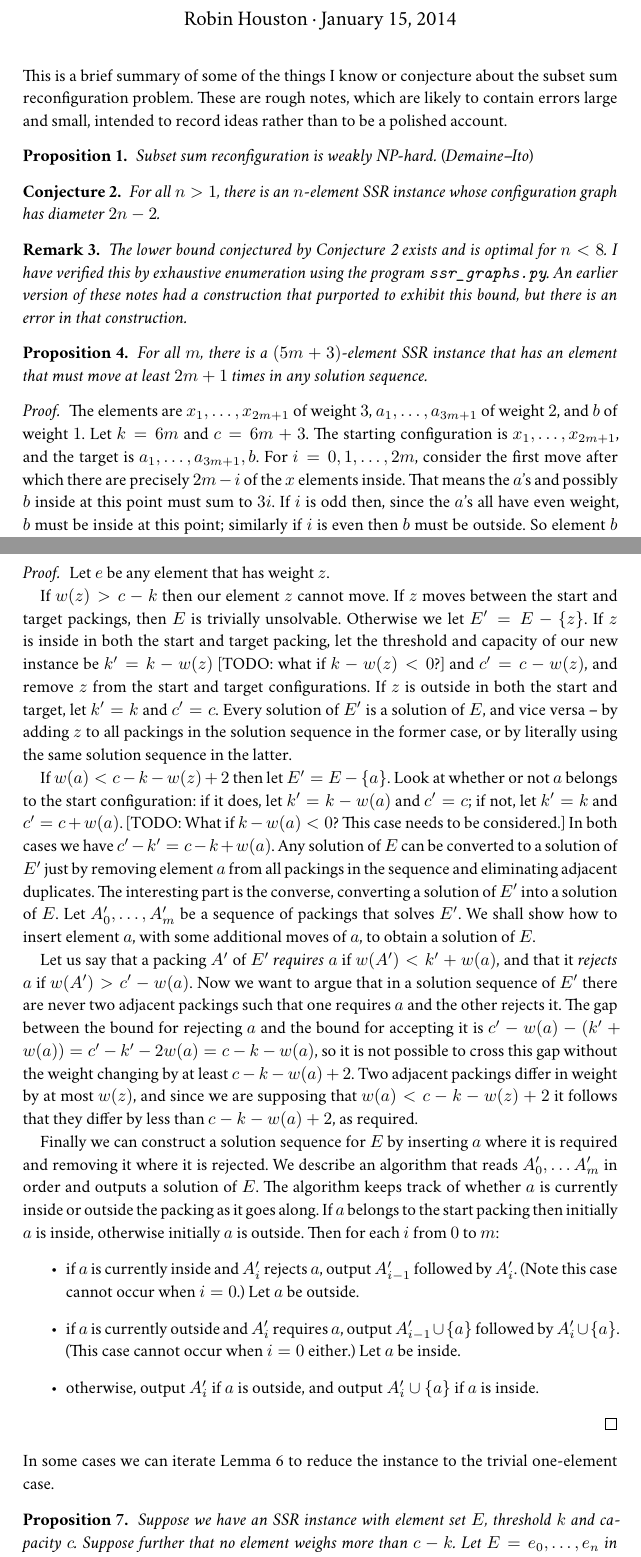
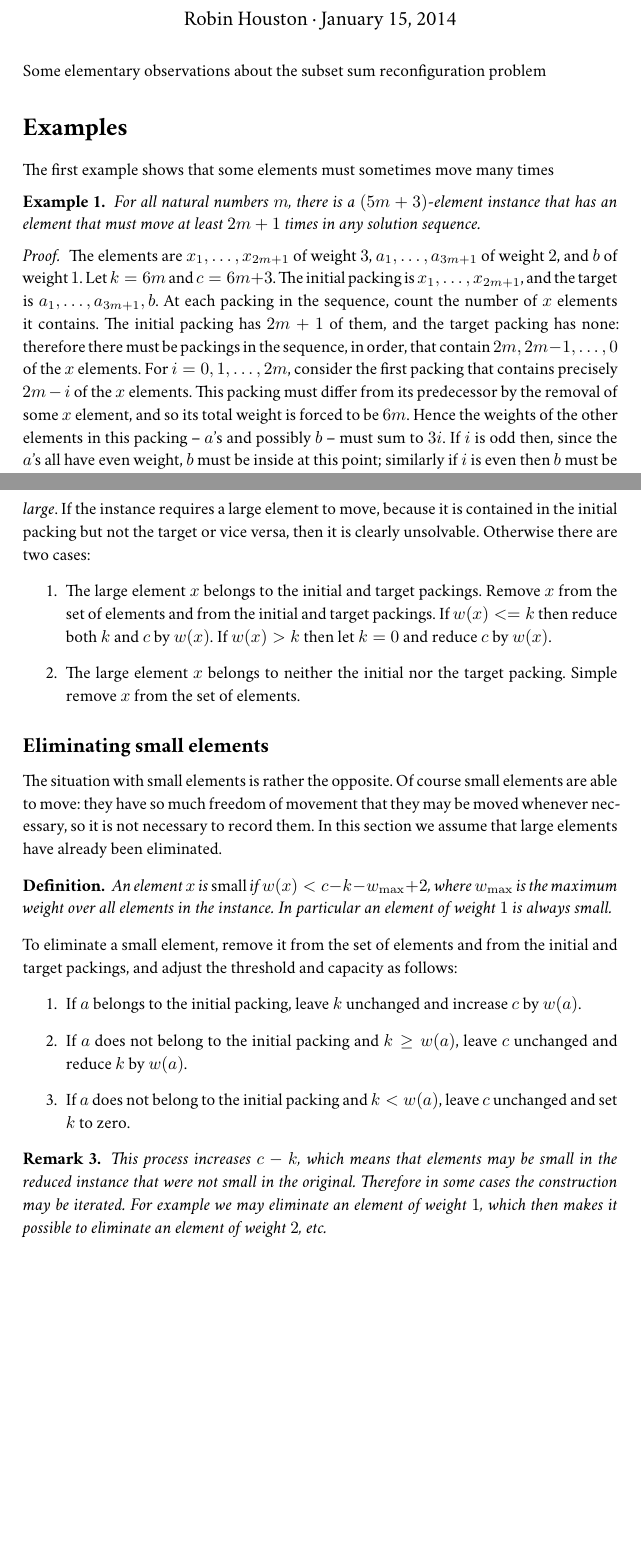
Before and after one commit to robinhouston/mll-proof-equivalence, a LaTeX document (notes/ssr.tex): two parts of pages 1 and 2 of 3 before the commit and two parts of pages 1 and 2 of 2 after it, joined at a grey line, cut so that both start at the same text, the shorter picture padded with empty space. Compiled offline with XeLaTeX; a missing font is replaced by an installed copy or a similar font.

Commit message:
Lots of changes to SSR; so far uncommitted

```diff
--- a/notes/ssr.tex
+++ b/notes/ssr.tex
@@ -6,13 +6,14 @@
 \usepackage{amsthm}
 
 \author{Robin Houston}
-\title{Everything I know about Subset Sum Reconfiguration}
+\title{Notes on Subset Sum Reconfiguration}
 
 \newtheorem{prop}{Proposition}
 \newtheorem{lemma}[prop]{Lemma}
 \newtheorem{conjecture}[prop]{Conjecture}
 \newtheorem{eg}[prop]{Example}
 \newtheorem{rem}[prop]{Remark}
+\newtheorem*{definition}{Definition}
 
 \let\union\cup
 \let\intersection\cap
@@ -21,25 +22,26 @@
 \maketitle
 \linespread{1.1}\selectfont
 
-\noindent This is a brief summary of some of the things I know or conjecture about the subset sum reconfiguration problem. These are rough notes, which are likely to contain errors large and small, intended to record ideas rather than to be a polished account.
+\noindent Some elementary observations about the subset sum reconfiguration problem
 
-\begin{prop}
-    Subset sum reconfiguration is weakly NP-hard. \textup(Demaine--Ito\textup)
-\end{prop}
+\section*{Examples}
 
-\begin{conjecture}\label{conjecture:diameter}
-    For all $n>1$, there is an $n$-element SSR instance whose configuration graph has diameter $2n-2$.
-\end{conjecture}
-
-\begin{rem}
-    The lower bound conjectured by Conjecture~\ref{conjecture:diameter} exists and is optimal for $n<8$. I have verified this by exhaustive enumeration using the program \texttt{ssr\_graphs.py}. An earlier version of these notes had a construction that purported to exhibit this bound, but there is an error in that construction.
-\end{rem}
-
-\begin{prop}\label{prop:element-moves-a-lot}
-    For all $m$, there is a $(5m+3)$-element SSR instance that has an element that must move at least $2m+1$ times in any solution sequence.
-\end{prop}
+\noindent The first example shows that some elements must sometimes move many times
+\begin{eg}\label{eg:element-moves-a-lot}
+    For all natural numbers $m$, there is a $(5m+3)$-element instance that has an element that must move at least $2m+1$ times in any solution sequence.
+\end{eg}
 \begin{proof}
-    The elements are $x_1, \dots, x_{2m+1}$ of weight $3$, $a_1, \dots, a_{3m+1}$ of weight $2$, and $b$ of weight $1$.
-    Let $k=6m$ and $c=6m+3$. The starting configuration is $x_1, \dots, x_{2m+1}$, and the target is $a_1, \dots, a_{3m+1}, b$. For $i=0, 1, \dots, 2m$, consider the first move after which there are precisely $2m-i$ of the $x$ elements inside. That means the $a$'s and possibly $b$ inside at this point must sum to $3i$. If $i$ is odd then, since the $a$'s all have even weight, $b$ must be inside at this point; similarly if $i$ is even then $b$ must be outside. So element $b$ moves at least $2m+1$ times.
+    The elements are
+    $x_1, \dots, x_{2m+1}$ of weight $3$,
+    $a_1, \dots, a_{3m+1}$ of weight $2$,
+    and $b$ of weight $1$.
+    %
+    Let $k=6m$ and $c=6m+3$.
+    %
+    The initial packing is $x_1, \dots, x_{2m+1}$,
+    and the target is $a_1, \dots, a_{3m+1}, b$.
+    %
+    %
+    At each packing in the sequence, count the number of $x$ elements it contains. The initial packing has $2m+1$ of them, and the target packing has none: therefore there must be packings in the sequence, in order, that contain $2m, 2m-1, \dots, 0$ of the $x$ elements. For $i=0, 1, \dots, 2m$, consider the first packing that contains precisely $2m-i$ of the $x$ elements. This packing must differ from its predecessor by the removal of some $x$ element, and so its total weight is forced to be $6m$. Hence the weights of the other elements in this packing -- $a$'s and possibly $b$ -- must sum to $3i$. If $i$ is odd then, since the $a$'s all have even weight, $b$ must be inside at this point; similarly if $i$ is even then $b$ must be outside. So element $b$ moves at least $2m+1$ times.
 \end{proof}
 
@@ -70,4 +69,2 @@
-\begin{proof}
-    Let $e$ be any element that has weight $z$.
+\section*{Eliminating redundant elements}
 
-    If $w(z) > c - k$ then our element $z$ cannot move. If $z$ moves between the start and target packings, then $E$ is trivially unsolvable. Otherwise we let $E' = E-\{z\}$. If $z$ is inside in both the start and target packing, let the threshold and capacity of our new instance be $k' = k-w(z)$ [TODO: what if $k-w(z) < 0$?] and $c' = c-w(z)$, and remove $z$ from the start and target configurations. If $z$ is outside in both the start and target, let $k'=k$ and $c'=c$. Every solution of $E'$ is a solution of $E$, and vice versa -- by adding $z$ to all packings in the solution sequence in the former case, or by literally using the same solution sequence in the latter.
@@ -74,16 +75,36 @@
 
-    If $w(a) < c-k-w(z) + 2$ then let $E' = E-\{a\}$. Look at whether or not $a$ belongs to the start configuration: if it does, let $k'=k-w(a)$ and $c'=c$; if not, let $k'=k$ and $c'=c+w(a)$. [TODO: What if $k-w(a) < 0$? This case needs to be considered.] In both cases we have $c'-k' = c-k+w(a)$. Any solution of $E$ can be converted to a solution of $E'$ just by removing element $a$ from all packings in the sequence and eliminating adjacent duplicates. The interesting part is the converse, converting a solution of $E'$ into a solution of $E$. Let $A_0', \dots, A_m'$ be a sequence of packings that solves $E'$. We shall show how to insert element $a$, with some additional moves of $a$, to obtain a solution of $E$.
+\subsection*{Eliminating large elements}
 
-    Let us say that a packing $A'$ of $E'$ \textit{requires $a$} if $w(A') < k' + w(a)$, and that it \textit{rejects $a$} if $w(A') > c' - w(a)$. Now we want to argue that in a solution sequence of $E'$ there are never two adjacent packings such that one requires $a$ and the other rejects it. The gap between the bound for rejecting $a$ and the bound for accepting it is $c' - w(a) - (k' + w(a)) = c'-k'-2w(a) = c-k-w(a)$, so it is not possible to cross this gap without the weight changing by at least $c-k-w(a)+2$. Two adjacent packings differ in weight by at most $w(z)$, and since we are supposing that $w(a) < c-k-w(z) + 2$ it follows that they differ by less than $c-k-w(a)+2$, as required.
+\noindent This part is really trivial. An element whose weight exceeds $c-k$ is too large to be moved in or out
+of the packing, so it can take no part in any solution. Let us call such an element \emph{large}. If the instance
+requires a large element to move, because it is contained in the initial packing but not the target or vice versa,
+then it is clearly unsolvable. Otherwise there are two cases:
+\begin{enumerate}
+    \item The large element $x$ belongs to the initial and target packings. Remove $x$ from the set of elements and
+    from the initial and target packings. If $w(x) <= k$ then reduce both $k$ and $c$ by $w(x)$. If $w(x) > k$ then
+    let $k=0$ and reduce $c$ by $w(x)$.
+    \item The large element $x$ belongs to neither the initial nor the target packing. Simple remove $x$ from the set of elements.
+\end{enumerate}
 
-    Finally we can construct a solution sequence for $E$ by inserting $a$ where it is required and removing it where it is rejected. We describe an algorithm that reads $A_0', \dots A_m'$ in order and outputs a solution of $E$. The algorithm keeps track of whether $a$ is currently inside or outside the packing as it goes along. If $a$ belongs to the start packing then initially $a$ is inside, otherwise initially $a$ is outside. Then for each $i$ from $0$ to $m$:
-    \begin{itemize}
-        \item if $a$ is currently inside and $A_i'$ rejects $a$, output $A_{i-1}'$ followed by $A_i'$. (Note this case cannot occur when $i=0$.) Let $a$ be outside.
-        \item if $a$ is currently outside and $A_i'$ requires $a$, output $A_{i-1}'\union\{a\}$ followed by $A_i'\union\{a\}$. (This case cannot occur when $i=0$ either.) Let $a$ be inside.
-        \item otherwise, output $A_i'$ if $a$ is outside, and output $A_i'\union\{a\}$ if $a$ is inside.
-    \end{itemize}
-\end{proof}
+\subsection*{Eliminating small elements}
 
-\noindent In some cases we can iterate Lemma~\ref{lemma:reduction} to reduce the instance to the trivial one-element case.
-\begin{prop}\label{prop:iterated-reduction}
-    Suppose we have an SSR instance with element set $E$, threshold $k$ and capacity $c$. Suppose further that no element weighs more than $c-k$. Let $E = {e_0, \dots, e_n}$ in nondecreasing order by weight. If
+\noindent The situation with small elements is rather the opposite. Of course small elements are able to move:
+they have so much freedom of movement that they may be moved whenever necessary, so it is not necessary to
+record them. In this section we assume that large elements have already been eliminated.
+
+\begin{definition}\label{def:small}
+    An element $x$ is \emph{small} if $w(x) < c-k-w_{\mathrm{max}} + 2$, where $w_{\mathrm{max}}$ is the
+    maximum weight over all elements in the instance. In particular an element of weight $1$ is always small.
+\end{definition}
+
+\noindent To eliminate a small element, remove it from the set of elements and from the initial and target packings,
+and adjust the threshold and capacity as follows:
+\begin{enumerate}
+    \item If $a$ belongs to the initial packing, leave $k$ unchanged and increase $c$ by $w(a)$.
+    \item If $a$ does not belong to the initial packing and $k \geq w(a)$, leave $c$ unchanged and
+            reduce $k$ by $w(a)$.
+    \item If $a$ does not belong to the initial packing and $k < w(a)$, leave $c$ unchanged and set $k$ to zero.
+\end{enumerate}
+
+
+
@@ -95,4 +111,8 @@
 \begin{rem}
-    Let us say that an instance satisfying the property of Proposition~\ref{prop:iterated-reduction} is \textit{completely reducible}. The instances exhibited in Proposition~\ref{prop:element-moves-a-lot} are completely reducible. The instances exhibited in Proposition~\ref{prop:quadratic-bound} are not completely reducible, but can be reduced to a form that has a linear bound on the length of the solution sequence by eliminating the elements that have weight $1$.
+    This process increases $c-k$, which means that elements may be small in the reduced
+    instance that were not small in the original. Therefore in some cases the construction may be iterated.
+    For example we may eliminate an element of weight $1$, which then makes it possible to eliminate an
+    element of weight $2$, etc.
 \end{rem}
+
 \end{document}
```
Also changed, not shown: notes/ssr.tex (28 more changed lines).
